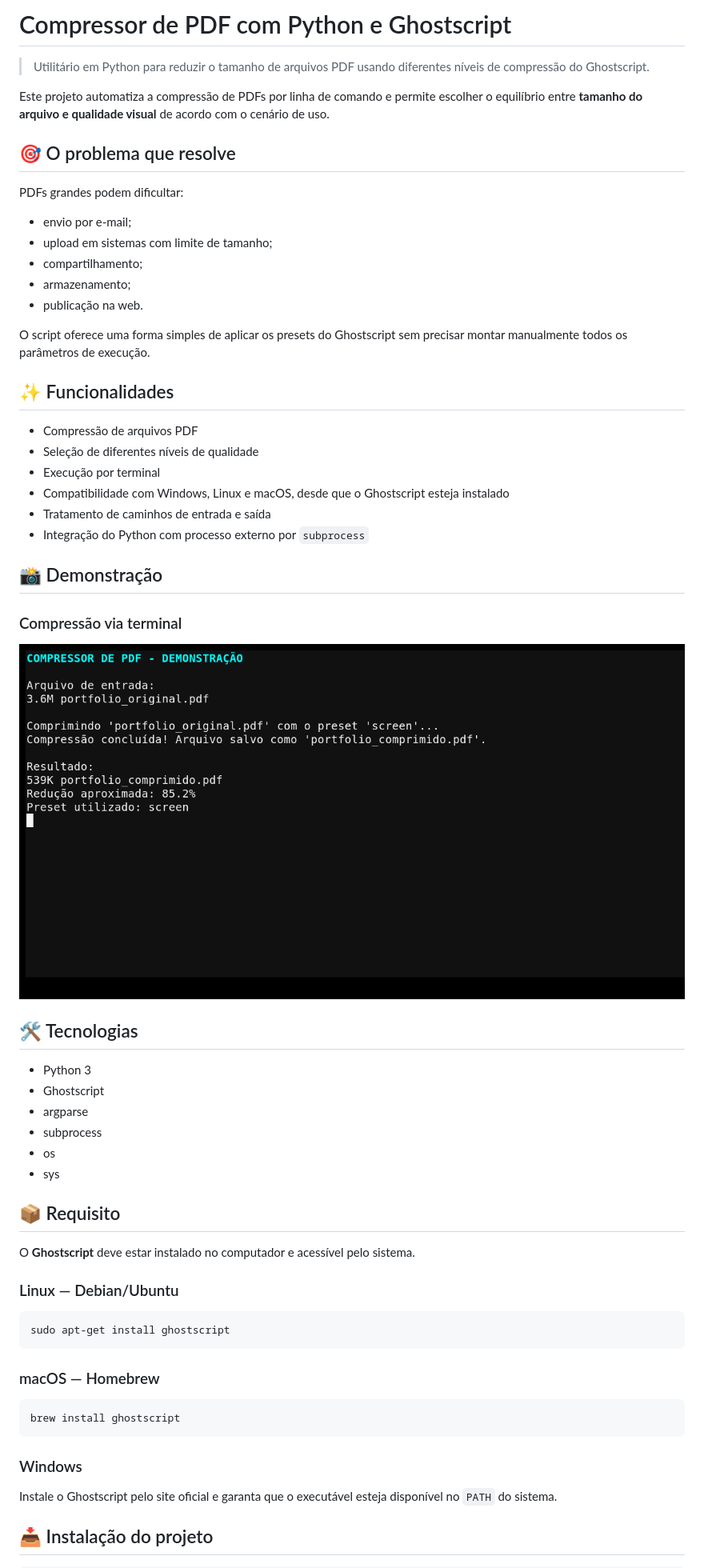
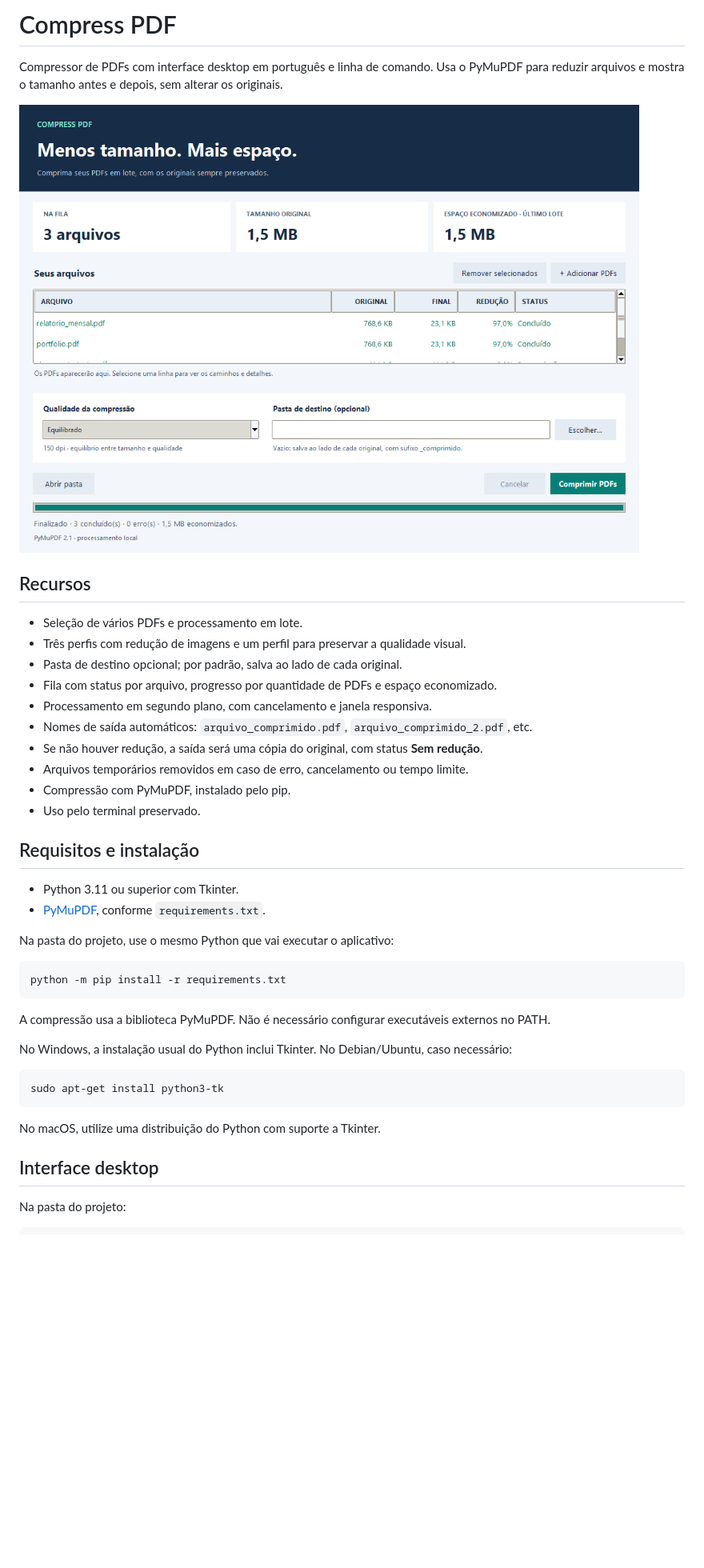
Before and after one commit to Kennedh/Compress_pdf, a Markdown page: README.md, the part around one of its changes. Shown at 80% size. GitHub-like rendering; pictures changed too: assets/screenshots/02-interface-desktop.png (added); blank space fills up the shorter version.

Commit message:
feat: adiciona interface desktop e compressao com PyMuPDF

````diff
--- a/README.md
+++ b/README.md
@@ -1,65 +1,45 @@
-# Compressor de PDF com Python e Ghostscript
+# Compress PDF
 
-> Utilitário em Python para reduzir o tamanho de arquivos PDF usando diferentes níveis de compressão do Ghostscript.
+Compressor de PDFs com interface desktop em português e linha de comando. Usa o PyMuPDF para reduzir arquivos e mostra o tamanho antes e depois, sem alterar os originais.
 
-Este projeto automatiza a compressão de PDFs por linha de comando e permite escolher o equilíbrio entre **tamanho do arquivo e qualidade visual** de acordo com o cenário de uso.
+![Interface desktop do Compress PDF](assets/screenshots/02-interface-desktop.png)
 
-## 🎯 O problema que resolve
+## Recursos
 
-PDFs grandes podem dificultar:
+- Seleção de vários PDFs e processamento em lote.
+- Três perfis com redução de imagens e um perfil para preservar a qualidade visual.
+- Pasta de destino opcional; por padrão, salva ao lado de cada original.
+- Fila com status por arquivo, progresso por quantidade de PDFs e espaço economizado.
+- Processamento em segundo plano, com cancelamento e janela responsiva.
+- Nomes de saída automáticos: `arquivo_comprimido.pdf`, `arquivo_comprimido_2.pdf`, etc.
+- Se não houver redução, a saída será uma cópia do original, com status **Sem redução**.
+- Arquivos temporários removidos em caso de erro, cancelamento ou tempo limite.
+- Compressão com PyMuPDF, instalado pelo pip.
+- Uso pelo terminal preservado.
 
-- envio por e-mail;
-- upload em sistemas com limite de tamanho;
-- compartilhamento;
-- armazenamento;
-- publicação na web.
+## Requisitos e instalação
 
-O script oferece uma forma simples de aplicar os presets do Ghostscript sem precisar montar manualmente todos os parâmetros de execução.
+- Python 3.11 ou superior com Tkinter.
+- [PyMuPDF](https://pymupdf.readthedocs.io/en/latest/installation.html), conforme `requirements.txt`.
 
-## ✨ Funcionalidades
-
-- Compressão de arquivos PDF
-- Seleção de diferentes níveis de qualidade
-- Execução por terminal
-- Compatibilidade com Windows, Linux e macOS, desde que o Ghostscript esteja instalado
-- Tratamento de caminhos de entrada e saída
-- Integração do Python com processo externo por `subprocess`
-
-## 📸 Demonstração
-
-### Compressão via terminal
-
-![Compress PDF - terminal](assets/screenshots/01-terminal-compressao.png)
-
-## 🛠️ Tecnologias
-
-- Python 3
-- Ghostscript
-- argparse
-- subprocess
-- os
-- sys
-
-## 📦 Requisito
-
-O **Ghostscript** deve estar instalado no computador e acessível pelo sistema.
-
-### Linux — Debian/Ubuntu
+Na pasta do projeto, use o mesmo Python que vai executar o aplicativo:
 
 ```bash
-sudo apt-get install ghostscript
+python -m pip install -r requirements.txt
 ```
 
-### macOS — Homebrew
+A compressão usa a biblioteca PyMuPDF. Não é necessário configurar executáveis externos no PATH.
+
+No Windows, a instalação usual do Python inclui Tkinter. No Debian/Ubuntu, caso necessário:
 
 ```bash
-brew install ghostscript
+sudo apt-get install python3-tk
 ```
 
-### Windows
+No macOS, utilize uma distribuição do Python com suporte a Tkinter.
 
-Instale o Ghostscript pelo site oficial e garanta que o executável esteja disponível no `PATH` do sistema.
+## Interface desktop
 
-## 📥 Instalação do projeto
+Na pasta do projeto:
 
 ```bash
````
Also changed, not shown: other parts of README.md (+57 -44 lines), 7 other files.
